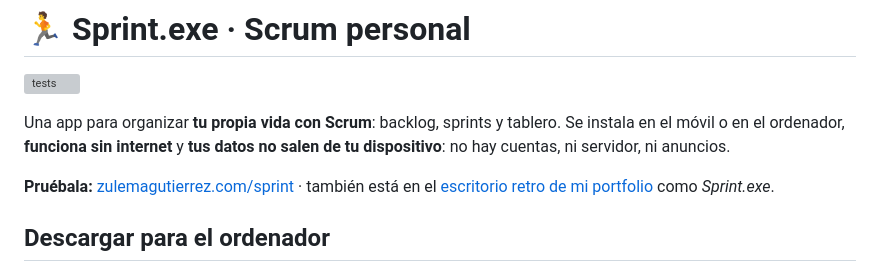
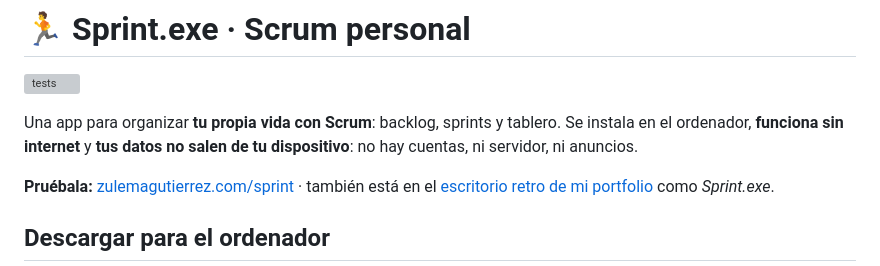
Before and after one commit to Zulema1904/scrum-personal, a Markdown page: README.md, the part around the change. GitHub-like rendering; grey boxes are pictures that could not be loaded.

Commit message:
Update README.md
Cambiar versión, actualmente solo está disponible para ordenadores

```diff
--- a/README.md
+++ b/README.md
@@ -2,7 +2,7 @@
 
 [![tests](https://github.com/Zulema1904/scrum-personal/actions/workflows/tests.yml/badge.svg)](https://github.com/Zulema1904/scrum-personal/actions/workflows/tests.yml)
 
-Una app para organizar **tu propia vida con Scrum**: backlog, sprints y tablero. Se instala en el móvil o en el ordenador, **funciona sin internet** y **tus datos no salen de tu dispositivo**: no hay cuentas, ni servidor, ni anuncios.
+Una app para organizar **tu propia vida con Scrum**: backlog, sprints y tablero. Se instala en el ordenador, **funciona sin internet** y **tus datos no salen de tu dispositivo**: no hay cuentas, ni servidor, ni anuncios.
 
 **Pruébala:** [zulemagutierrez.com/sprint](https://zulemagutierrez.com/sprint/) · también está en el [escritorio retro de mi portfolio](https://zulemagutierrez.com/escritorio#app=sprint) como *Sprint.exe*.
 
```
